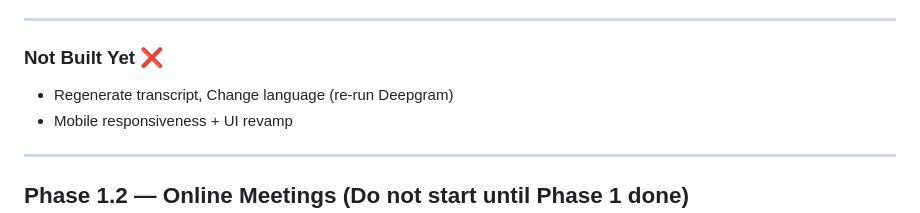
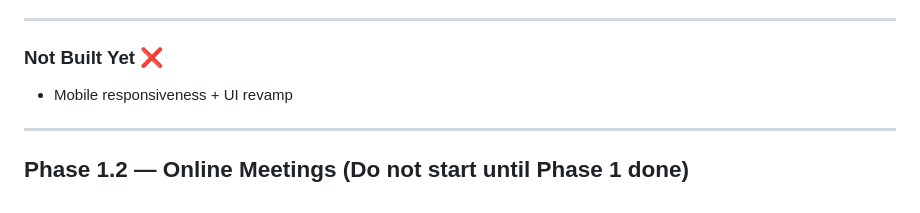
Before and after one commit to crelyzor/crelyzor-workspace, a Markdown page: TASKS.md, the part around one of its changes. Rendered like a GitHub page.

Commit message:
fix: mark 'Regenerate transcript' and 'Change language' as completed in TASKS.md

```diff
--- a/TASKS.md
+++ b/TASKS.md
@@ -110,7 +110,6 @@ Task {
 ---
 
 ### Not Built Yet ❌
-- Regenerate transcript, Change language (re-run Deepgram)
 - Mobile responsiveness + UI revamp
 
 ---
```
Also changed, not shown: other parts of TASKS.md (+1 -1 lines).
